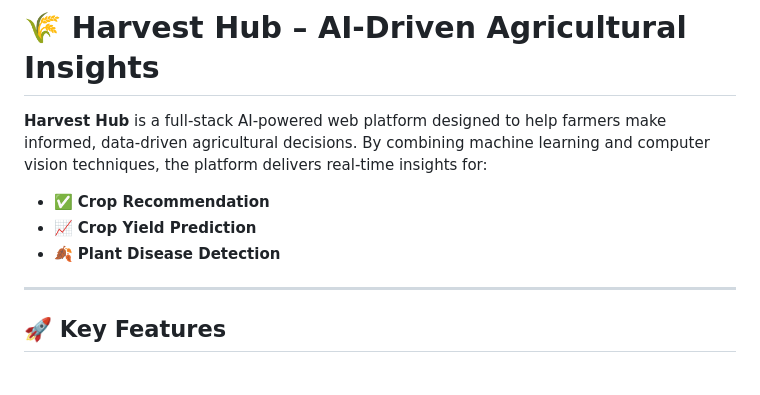
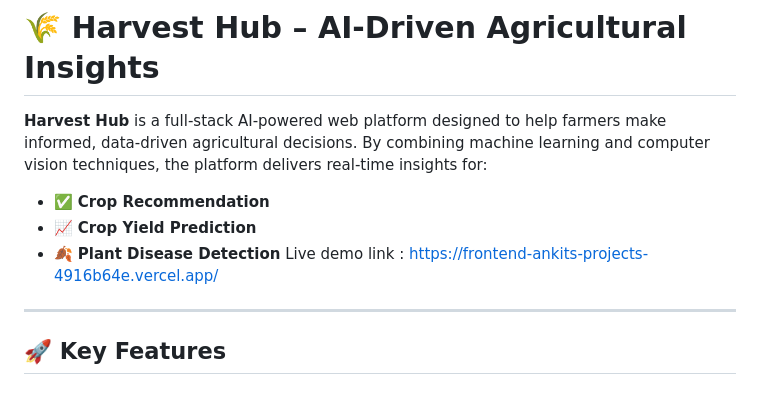
Before and after one commit to yagyeshvishnoi/EPICS, a Markdown page: README.md, the part around the change. GitHub-like rendering.

```diff
--- a/README.md
+++ b/README.md
@@ -5,6 +5,7 @@
 * ✅ **Crop Recommendation**
 * 📈 **Crop Yield Prediction**
 * 🍂 **Plant Disease Detection**
+  Live demo link : https://frontend-ankits-projects-4916b64e.vercel.app/
 
 ---
 
```
